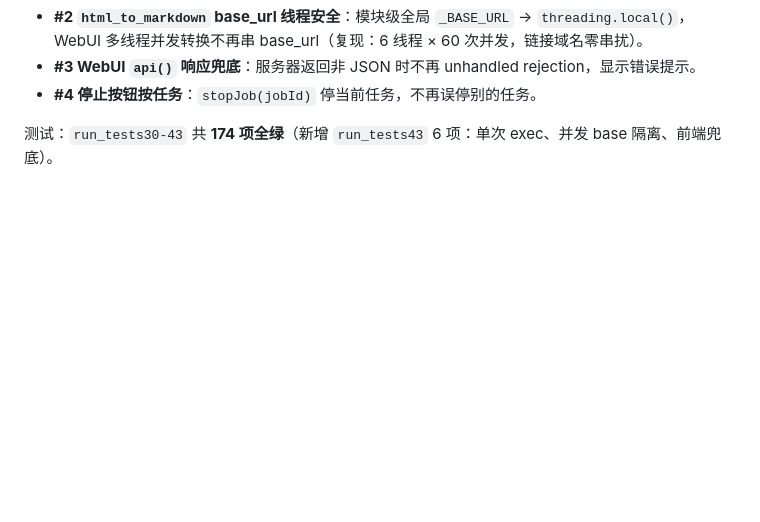
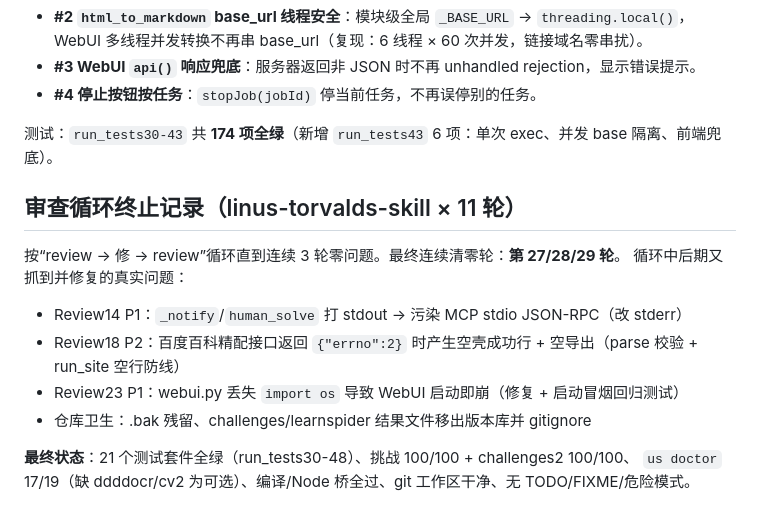
Before and after one commit to qqkkrr/universal-scraper, a Markdown page: README.md, the part around the change. Rendered like a GitHub page; blank space fills up the shorter version.

Commit message:
docs: 审查循环终止记录（连续3轮零问题：27/28/29）与最终状态

```diff
--- a/README.md
+++ b/README.md
@@ -1068,3 +1068,15 @@ sitemap 环、多任务轮询、防抖、workers 上限）。回归中修复了
 - **#4 停止按钮按任务**：`stopJob(jobId)` 停当前任务，不再误停别的任务。
 
 测试：`run_tests30-43` 共 **174 项全绿**（新增 `run_tests43` 6 项：单次 exec、并发 base 隔离、前端兜底）。
+
+## 审查循环终止记录（linus-torvalds-skill × 11 轮）
+
+按“review → 修 → review”循环直到连续 3 轮零问题。最终连续清零轮：**第 27/28/29 轮**。
+循环中后期又抓到并修复的真实问题：
+- Review14 P1：`_notify`/`human_solve` 打 stdout → 污染 MCP stdio JSON-RPC（改 stderr）
+- Review18 P2：百度百科精配接口返回 `{"errno":2}` 时产生空壳成功行 + 空导出（parse 校验 + run_site 空行防线）
+- Review23 P1：webui.py 丢失 `import os` 导致 WebUI 启动即崩（修复 + 启动冒烟回归测试）
+- 仓库卫生：.bak 残留、challenges/learnspider 结果文件移出版本库并 gitignore
+
+**最终状态**：21 个测试套件全绿（run_tests30-48）、挑战 100/100 + challenges2 100/100、
+`us doctor` 17/19（缺 ddddocr/cv2 为可选）、编译/Node 桥全过、git 工作区干净、无 TODO/FIXME/危险模式。
```
